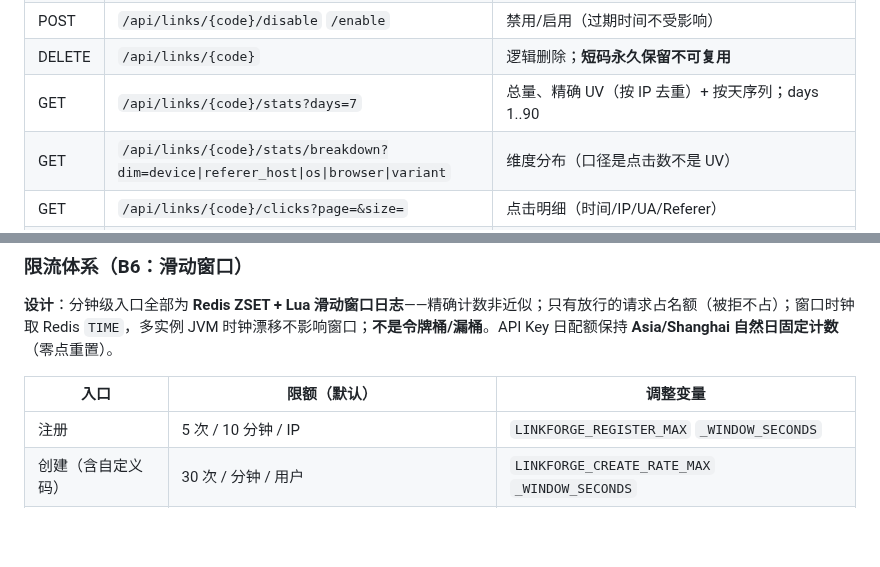
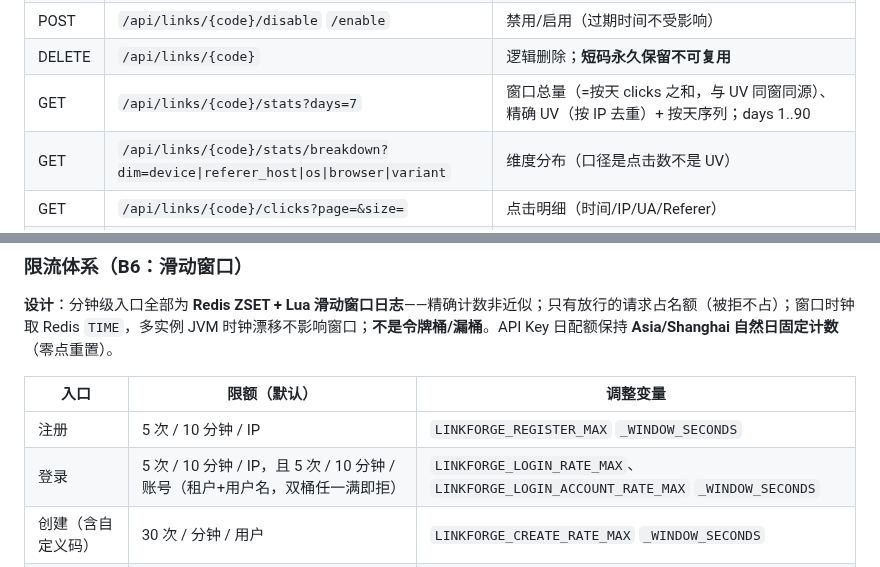
Before and after one commit to NorthAdb/LinkForge, a Markdown page: README.md, 2 parts joined by grey strips. GitHub-like rendering; blank space fills up the shorter version.

```diff
--- a/README.md
+++ b/README.md
@@ -357,7 +357,7 @@ flowchart LR
 | PATCH | `/api/links/{code}` | 改目标 URL / 备注 / 过期时间；设/换密码用 `accessPassword`、清除用 `clearAccessPassword:true`（两者同发 400）；`variants` 整表替换（不传=不动、空数组=清空） |
 | POST | `/api/links/{code}/disable` `/enable` | 禁用/启用（过期时间不受影响） |
 | DELETE | `/api/links/{code}` | 逻辑删除；**短码永久保留不可复用** |
-| GET | `/api/links/{code}/stats?days=7` | 总量、精确 UV（按 IP 去重）+ 按天序列；days 1..90 |
+| GET | `/api/links/{code}/stats?days=7` | 窗口总量（=按天 clicks 之和，与 UV 同窗同源）、精确 UV（按 IP 去重）+ 按天序列；days 1..90 |
 | GET | `/api/links/{code}/stats/breakdown?dim=device\|referer_host\|os\|browser\|variant` | 维度分布（口径是点击数不是 UV） |
 | GET | `/api/links/{code}/clicks?page=&size=` | 点击明细（时间/IP/UA/Referer） |
 | GET | `/api/links/export` | CSV（UTF-8 BOM；1 万行上限；哈希/明文永不出现在任何导出） |
@@ -375,6 +375,7 @@ flowchart LR
 | 入口 | 限额（默认） | 调整变量 |
 |------|------|------|
 | 注册 | 5 次 / 10 分钟 / IP | `LINKFORGE_REGISTER_MAX` `_WINDOW_SECONDS` |
+| 登录 | 5 次 / 10 分钟 / IP，且 5 次 / 10 分钟 / 账号（租户+用户名，双桶任一满即拒） | `LINKFORGE_LOGIN_RATE_MAX`、`LINKFORGE_LOGIN_ACCOUNT_RATE_MAX` `_WINDOW_SECONDS` |
 | 创建（含自定义码） | 30 次 / 分钟 / 用户 | `LINKFORGE_CREATE_RATE_MAX` `_WINDOW_SECONDS` |
 | 导入 | 5 次 / 分钟 / 用户（整次请求计一次，不占创建配额） | `LINKFORGE_IMPORT_RATE_MAX` `_WINDOW_SECONDS` |
 | 跳转 | 300 次 / 分钟 / IP | `LINKFORGE_REDIRECT_RATE_MAX` `_WINDOW_SECONDS` |
```
Also changed, not shown: other parts of README.md (+3 -3 lines).
